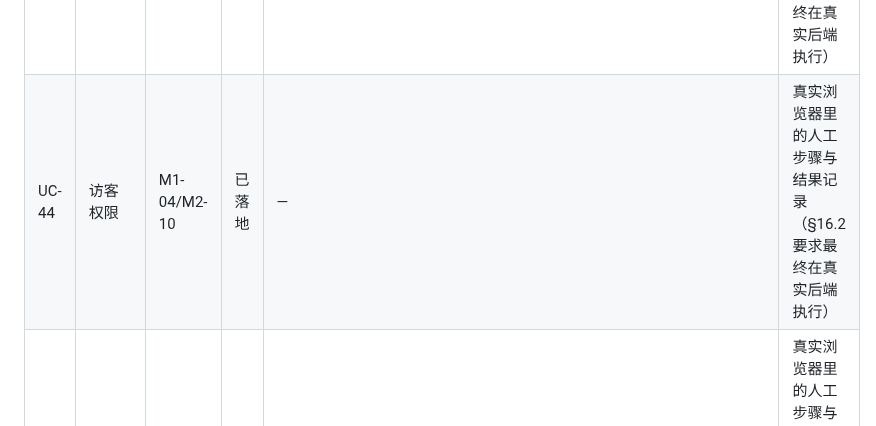
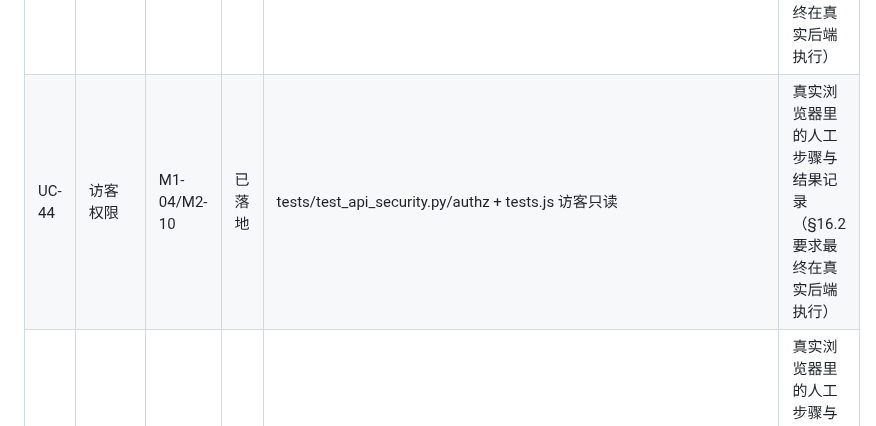
Before and after one commit to Arragon/MCChecker, a Markdown page: docs/MCChecker_ACCEPTANCE_LEDGER.md, the part around one of its changes. GitHub-like rendering.

Commit message:
docs(acceptance): UC 证据矩阵补齐（M4-08 进行中，人工项仍未验证）

```diff
--- a/docs/MCChecker_ACCEPTANCE_LEDGER.md
+++ b/docs/MCChecker_ACCEPTANCE_LEDGER.md
@@ -50,5 +50,5 @@
 | UC-43 | 链接分享 | M4-08 | 进行中 | 同一 `#/p/default/f/scenario_a.xml` 在全新 Chrome 页面打开，标题/机型/文件一致 | 真实浏览器里的人工步骤与结果记录（§16.2 要求最终在真实后端执行） |
-| UC-44 | 访客权限 | M1-04/M2-10 | 已落地 | — | 真实浏览器里的人工步骤与结果记录（§16.2 要求最终在真实后端执行） |
+| UC-44 | 访客权限 | M1-04/M2-10 | 已落地 | tests/test_api_security.py/authz + tests.js 访客只读 | 真实浏览器里的人工步骤与结果记录（§16.2 要求最终在真实后端执行） |
 | UC-45 | 响应式 | M4-08 | 进行中 | 900×800 下侧栏 `position:fixed`、宽 264px，toggle 在 `translateX(0)` 与 `-264px` 间切换；详情面板宽 344px 仍在 | 真实浏览器里的人工步骤与结果记录（§16.2 要求最终在真实后端执行） |
 | UC-46 | 旧链接 | M4-01 | 已落地 | 真服务：probe 返回 `{ok:true,filename:scenario_a.xml,kind:current}`；`/record_view?config=scenario_a.xml&record=rec.xml&profile=default` 302 到 `/#/p/default/f/scenario_a.xml?version=record:rec.xml`；下载正文与源文件一致 | 真实浏览器里用旧链接完成一次下载与一次记录页跳转的人工步骤与结果记录 |
 
```
Also changed, not shown: other parts of docs/MCChecker_ACCEPTANCE_LEDGER.md (+36 -36 lines).
